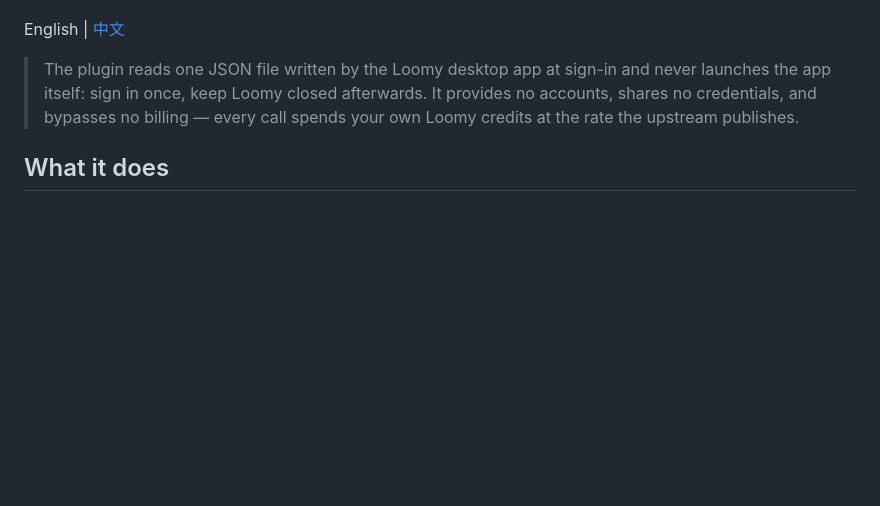
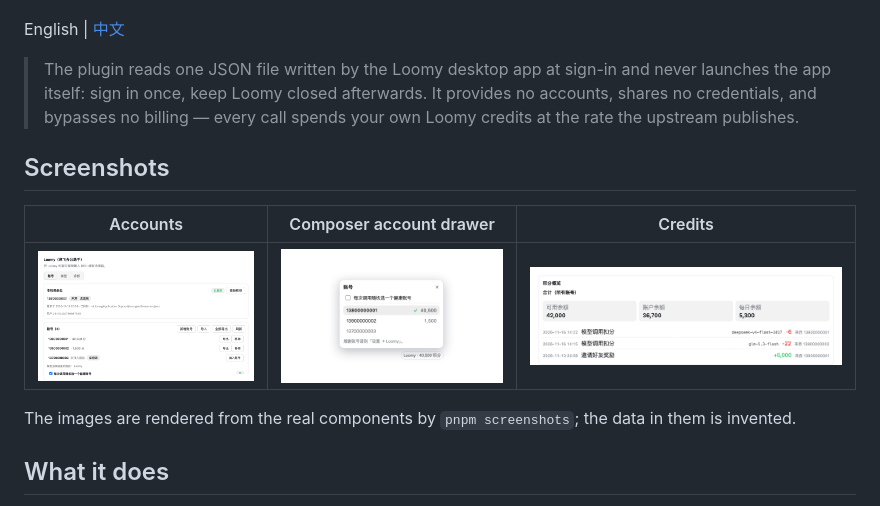
Before and after one commit to diudiu62/dsh-connect-loomy, a Markdown page: README.en.md, the part around the change. Drawn GitHub-style; pictures changed too: docs/assets/dsh-connect-loomy-accounts.png (added), docs/assets/dsh-connect-loomy-credits.png (added), docs/assets/dsh-connect-loomy-drawer.png (added); blank space fills up the shorter version.

```diff
--- a/README.en.md
+++ b/README.en.md
@@ -9,6 +9,14 @@ Connects the chat models of a locally signed-in **Loomy** (iFlytek office assist
 English | [中文](README.md)
 
 > The plugin reads one JSON file written by the Loomy desktop app at sign-in and never launches the app itself: sign in once, keep Loomy closed afterwards. It provides no accounts, shares no credentials, and bypasses no billing — every call spends your own Loomy credits at the rate the upstream publishes.
+
+## Screenshots
+
+| Accounts | Composer account drawer | Credits |
+|---|---|---|
+| ![Accounts](docs/assets/dsh-connect-loomy-accounts.png) | ![Drawer](docs/assets/dsh-connect-loomy-drawer.png) | ![Credits](docs/assets/dsh-connect-loomy-credits.png) |
+
+The images are rendered from the real components by `pnpm screenshots`; the data in them is invented.
 
 ## What it does
 
```
Also changed, not shown: README.md (+8 -0 lines), 4 other files.
